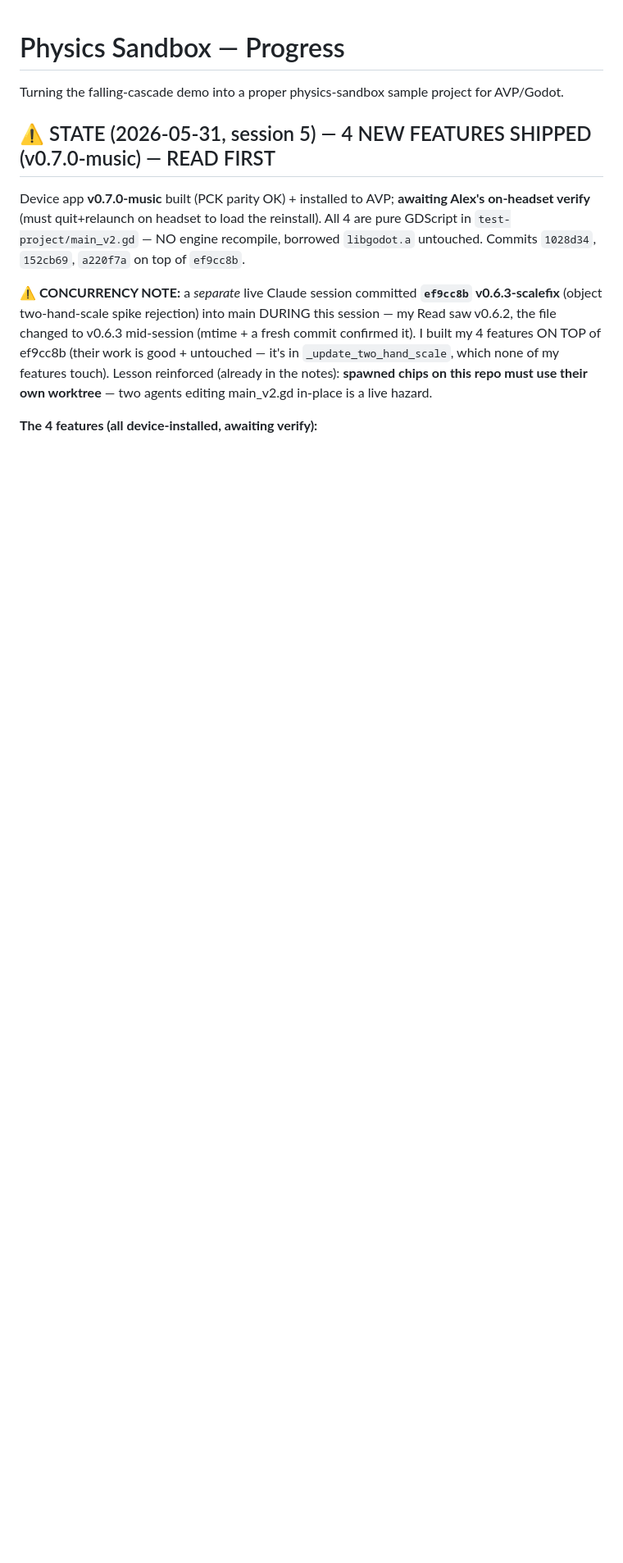
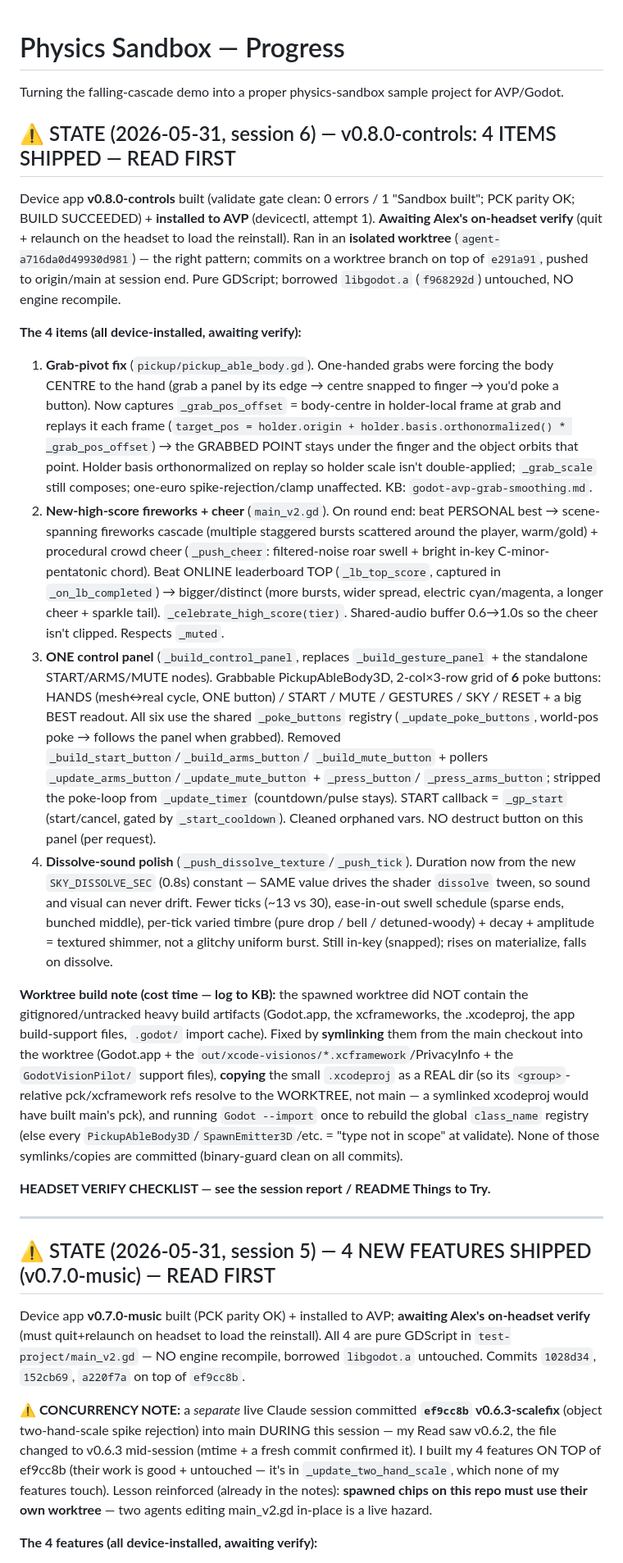
Before and after one commit to ibrews/godot-avp-cascade, a Markdown page: claude-progress.md, the part around the change. Shown at 82% size. Drawn GitHub-style; blank space fills up the shorter version.

Commit message:
docs(progress): session 6 — v0.8.0-controls (grab-pivot fix, high-score fireworks/cheer, unified 6-button panel, dissolve-sound polish)
Co-Authored-By: Claude Opus 4.8 (1M context) <noreply@anthropic.com>

```diff
--- a/claude-progress.md
+++ b/claude-progress.md
@@ -1,6 +1,62 @@
 # Physics Sandbox — Progress
 
 Turning the falling-cascade demo into a proper physics-sandbox sample project for AVP/Godot.
+
+## ⚠️ STATE (2026-05-31, session 6) — v0.8.0-controls: 4 ITEMS SHIPPED — READ FIRST
+
+Device app **v0.8.0-controls** built (validate gate clean: 0 errors / 1 "Sandbox built";
+PCK parity OK; BUILD SUCCEEDED) + **installed to AVP** (devicectl, attempt 1).
+**Awaiting Alex's on-headset verify** (quit + relaunch on the headset to load the reinstall).
+Ran in an **isolated worktree** (`agent-a716da0d49930d981`) — the right pattern; commits on a
+worktree branch on top of `e291a91`, pushed to origin/main at session end. Pure GDScript;
+borrowed `libgodot.a` (`f968292d`) untouched, NO engine recompile.
+
+**The 4 items (all device-installed, awaiting verify):**
+1. **Grab-pivot fix** (`pickup/pickup_able_body.gd`). One-handed grabs were forcing the body
+   CENTRE to the hand (grab a panel by its edge → centre snapped to finger → you'd poke a
+   button). Now captures `_grab_pos_offset` = body-centre in holder-local frame at grab and
+   replays it each frame (`target_pos = holder.origin + holder.basis.orthonormalized() *
+   _grab_pos_offset`) → the GRABBED POINT stays under the finger and the object orbits that
+   point. Holder basis orthonormalized on replay so holder scale isn't double-applied;
+   `_grab_scale` still composes; one-euro spike-rejection/clamp unaffected. KB:
+   `godot-avp-grab-smoothing.md`.
+2. **New-high-score fireworks + cheer** (`main_v2.gd`). On round end: beat PERSONAL best →
+   scene-spanning fireworks cascade (multiple staggered bursts scattered around the player,
+   warm/gold) + procedural crowd cheer (`_push_cheer`: filtered-noise roar swell + bright
+   in-key C-minor-pentatonic chord). Beat ONLINE leaderboard TOP (`_lb_top_score`, captured in
+   `_on_lb_completed`) → bigger/distinct (more bursts, wider spread, electric cyan/magenta, a
+   longer cheer + sparkle tail). `_celebrate_high_score(tier)`. Shared-audio buffer 0.6→1.0s so
+   the cheer isn't clipped. Respects `_muted`.
+3. **ONE control panel** (`_build_control_panel`, replaces `_build_gesture_panel` + the standalone
+   START/ARMS/MUTE nodes). Grabbable PickupAbleBody3D, 2-col×3-row grid of **6** poke buttons:
+   HANDS (mesh↔real cycle, ONE button) / START / MUTE / GESTURES / SKY / RESET + a big BEST
+   readout. All six use the shared `_poke_buttons` registry (`_update_poke_buttons`, world-pos
+   poke → follows the panel when grabbed). Removed `_build_start_button`/`_build_arms_button`/
+   `_build_mute_button` + pollers `_update_arms_button`/`_update_mute_button` + `_press_button`/
+   `_press_arms_button`; stripped the poke-loop from `_update_timer` (countdown/pulse stays).
+   START callback = `_gp_start` (start/cancel, gated by `_start_cooldown`). Cleaned orphaned vars.
+   NO destruct button on this panel (per request).
+4. **Dissolve-sound polish** (`_push_dissolve_texture`/`_push_tick`). Duration now from the new
+   `SKY_DISSOLVE_SEC` (0.8s) constant — SAME value drives the shader `dissolve` tween, so sound
+   and visual can never drift. Fewer ticks (~13 vs 30), ease-in-out swell schedule (sparse ends,
+   bunched middle), per-tick varied timbre (pure drop / bell / detuned-woody) + decay + amplitude
+   = textured shimmer, not a glitchy uniform burst. Still in-key (snapped); rises on materialize,
+   falls on dissolve.
+
+**Worktree build note (cost time — log to KB):** the spawned worktree did NOT contain the
+gitignored/untracked heavy build artifacts (Godot.app, the xcframeworks, the .xcodeproj, the
+app build-support files, `.godot/` import cache). Fixed by **symlinking** them from the main
+checkout into the worktree (Godot.app + the `out/xcode-visionos/*.xcframework`/PrivacyInfo +
+the `GodotVisionPilot/` support files), **copying** the small `.xcodeproj` as a REAL dir (so its
+`<group>`-relative pck/xcframework refs resolve to the WORKTREE, not main — a symlinked xcodeproj
+would have built main's pck), and running `Godot --import` once to rebuild the global `class_name`
+registry (else every `PickupAbleBody3D`/`SpawnEmitter3D`/etc. = "type not in scope" at validate).
+None of those symlinks/copies are committed (binary-guard clean on all commits).
+
+**HEADSET VERIFY CHECKLIST — see the session report / README Things to Try.**
+
+---
+
 
 ## ⚠️ STATE (2026-05-31, session 5) — 4 NEW FEATURES SHIPPED (v0.7.0-music) — READ FIRST
 
```
